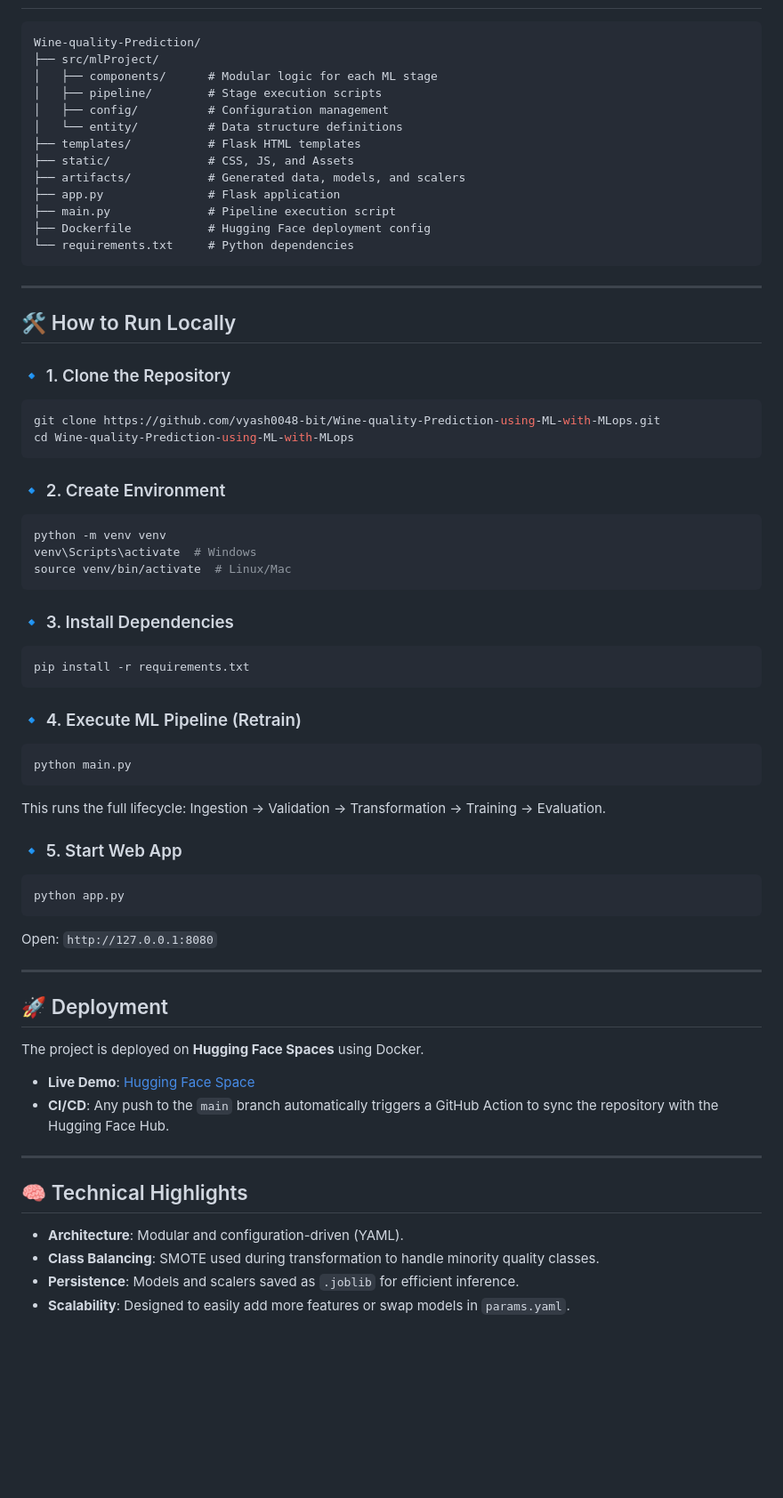
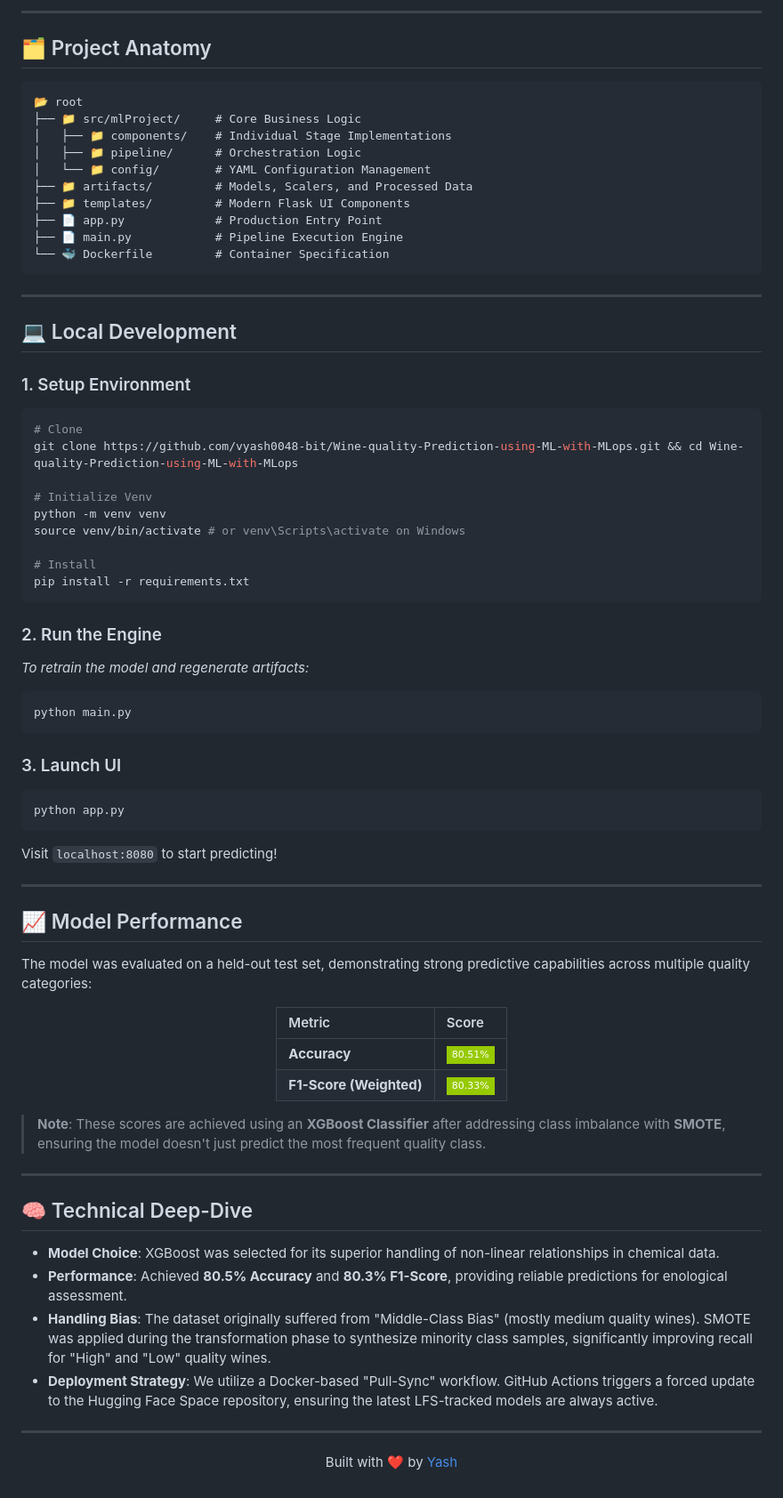
Before and after one commit to vyash0048-bit/Wine-quality-Prediction-using-ML-with-MLops, a Markdown page: README.md, the part around one of its changes. Shown at 89% size. GitHub-like rendering; badges without logos; blank space fills up the shorter version.

Commit message:
Update README.md with model performance metrics

````diff
--- a/README.md
+++ b/README.md
@@ -45,67 +78,77 @@ We optimized the model by dropping low-correlation features (*residual sugar, fr
+---
+
+## 🗂️ Project Anatomy
 
 ```text
-Wine-quality-Prediction/
-├── src/mlProject/
-│   ├── components/      # Modular logic for each ML stage
-│   ├── pipeline/        # Stage execution scripts
-│   ├── config/          # Configuration management
-│   └── entity/          # Data structure definitions
-├── templates/           # Flask HTML templates
-├── static/              # CSS, JS, and Assets
-├── artifacts/           # Generated data, models, and scalers
-├── app.py               # Flask application
-├── main.py              # Pipeline execution script
-├── Dockerfile           # Hugging Face deployment config
-└── requirements.txt     # Python dependencies
+📂 root
+├── 📁 src/mlProject/     # Core Business Logic
+│   ├── 📁 components/    # Individual Stage Implementations
+│   ├── 📁 pipeline/      # Orchestration Logic
+│   └── 📁 config/        # YAML Configuration Management
+├── 📁 artifacts/         # Models, Scalers, and Processed Data
+├── 📁 templates/         # Modern Flask UI Components
+├── 📄 app.py             # Production Entry Point
+├── 📄 main.py            # Pipeline Execution Engine
+└── 🐳 Dockerfile         # Container Specification
 ```
 
 ---
 
-## 🛠️ How to Run Locally
+## 💻 Local Development
 
-### 🔹 1. Clone the Repository
+### 1. Setup Environment
 ```bash
-git clone https://github.com/vyash0048-bit/Wine-quality-Prediction-using-ML-with-MLops.git
-cd Wine-quality-Prediction-using-ML-with-MLops
-```
+# Clone
+git clone https://github.com/vyash0048-bit/Wine-quality-Prediction-using-ML-with-MLops.git && cd Wine-quality-Prediction-using-ML-with-MLops
 
-### 🔹 2. Create Environment
-```bash
+# Initialize Venv
 python -m venv venv
-venv\Scripts\activate  # Windows
-source venv/bin/activate  # Linux/Mac
-```
+source venv/bin/activate # or venv\Scripts\activate on Windows
 
-### 🔹 3. Install Dependencies
-```bash
+# Install
 pip install -r requirements.txt
 ```
 
-### 🔹 4. Execute ML Pipeline (Retrain)
+### 2. Run the Engine
+*To retrain the model and regenerate artifacts:*
 ```bash
 python main.py
 ```
-This runs the full lifecycle: Ingestion → Validation → Transformation → Training → Evaluation.
 
-### 🔹 5. Start Web App
+### 3. Launch UI
 ```bash
 python app.py
 ```
-Open: `http://127.0.0.1:8080`
+Visit `localhost:8080` to start predicting!
 
 ---
 
-## 🚀 Deployment
+## 📈 Model Performance
 
-The project is deployed on **Hugging Face Spaces** using Docker.
+The model was evaluated on a held-out test set, demonstrating strong predictive capabilities across multiple quality categories:
 
-- **Live Demo**: [Hugging Face Space](https://huggingface.co/spaces/YashAI07/Wine-quality-Prediction)
-- **CI/CD**: Any push to the `main` branch automatically triggers a GitHub Action to sync the repository with the Hugging Face Hub.
+<div align="center">
+
+| Metric | Score |
+| :--- | :--- |
+| **Accuracy** | ![Accuracy](https://img.shields.io/badge/80.51%25-green?style=flat-square) |
+| **F1-Score (Weighted)** | ![F1 Score](https://img.shields.io/badge/80.33%25-green?style=flat-square) |
+
+</div>
+
+> **Note**: These scores are achieved using an **XGBoost Classifier** after addressing class imbalance with **SMOTE**, ensuring the model doesn't just predict the most frequent quality class.
 
 ---
 
-## 🧠 Technical Highlights
-- **Architecture**: Modular and configuration-driven (YAML).
-- **Class Balancing**: SMOTE used during transformation to handle minority quality classes.
-- **Persistence**: Models and scalers saved as `.joblib` for efficient inference.
-- **Scalability**: Designed to easily add more features or swap models in `params.yaml`.
+## 🧠 Technical Deep-Dive
+
+- **Model Choice**: XGBoost was selected for its superior handling of non-linear relationships in chemical data.
+- **Performance**: Achieved **80.5% Accuracy** and **80.3% F1-Score**, providing reliable predictions for enological assessment.
+- **Handling Bias**: The dataset originally suffered from "Middle-Class Bias" (mostly medium quality wines). SMOTE was applied during the transformation phase to synthesize minority class samples, significantly improving recall for "High" and "Low" quality wines.
+- **Deployment Strategy**: We utilize a Docker-based "Pull-Sync" workflow. GitHub Actions triggers a forced update to the Hugging Face Space repository, ensuring the latest LFS-tracked models are always active.
+
+---
+
+<div align="center">
+  <p>Built with ❤️ by <a href="https://github.com/vyash0048-bit">Yash</a></p>
+</div>
````
Also changed, not shown: other parts of README.md (+54 -21 lines).
